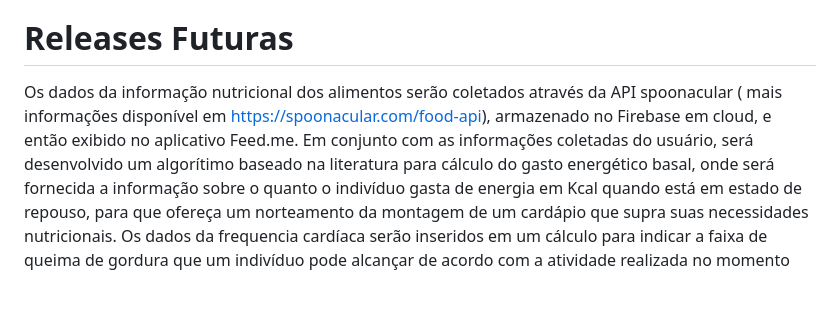
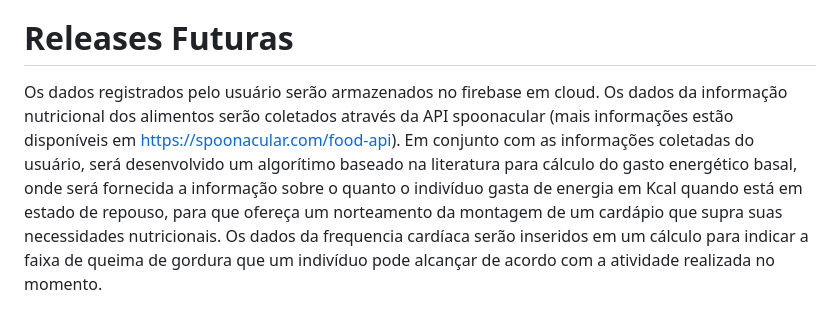
Before and after one commit to JBernecker/Feed-me, a Markdown page: README.md, the part around the change. GitHub-like rendering.

```diff
--- a/README.md
+++ b/README.md
@@ -63,6 +63,6 @@ git clone https://github.com/JBernecker/Feed-me.git
 3- Os dados de batimentos cardíacos serão exibidos em tempo real na aplicação móvel
 
 # Releases Futuras
-
- Os dados da informação nutricional dos alimentos serão coletados através da API spoonacular ( mais informações disponível em https://spoonacular.com/food-api), armazenado no Firebase em cloud, e então exibido no aplicativo Feed.me. Em conjunto com as informações coletadas do usuário, será desenvolvido um algorítimo baseado na literatura para cálculo do gasto energético basal, onde será fornecida a informação sobre o quanto o indivíduo gasta de energia em Kcal quando está em estado de repouso, para que ofereça um norteamento da montagem de um cardápio que supra suas necessidades nutricionais.
-Os dados da frequencia cardíaca serão inseridos em um cálculo para indicar a faixa de queima de gordura que um indivíduo pode alcançar de acordo com a atividade realizada no momento
+Os dados registrados pelo usuário serão armazenados no firebase em cloud.
+Os dados da informação nutricional dos alimentos serão coletados através da API spoonacular (mais informações estão disponíveis em https://spoonacular.com/food-api).  Em conjunto com as informações coletadas do usuário, será desenvolvido um algorítimo baseado na literatura para cálculo do gasto energético basal, onde será fornecida a informação sobre o quanto o indivíduo gasta de energia em Kcal quando está em estado de repouso, para que ofereça um norteamento da montagem de um cardápio que supra suas necessidades nutricionais.
+Os dados da frequencia cardíaca serão inseridos em um cálculo para indicar a faixa de queima de gordura que um indivíduo pode alcançar de acordo com a atividade realizada no momento.
```
